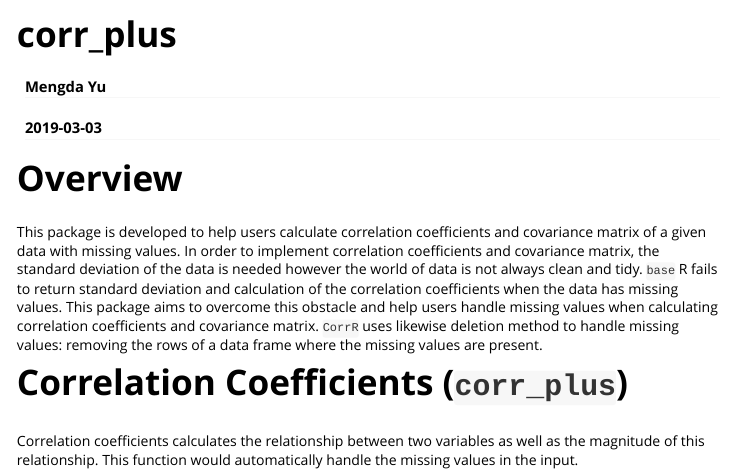
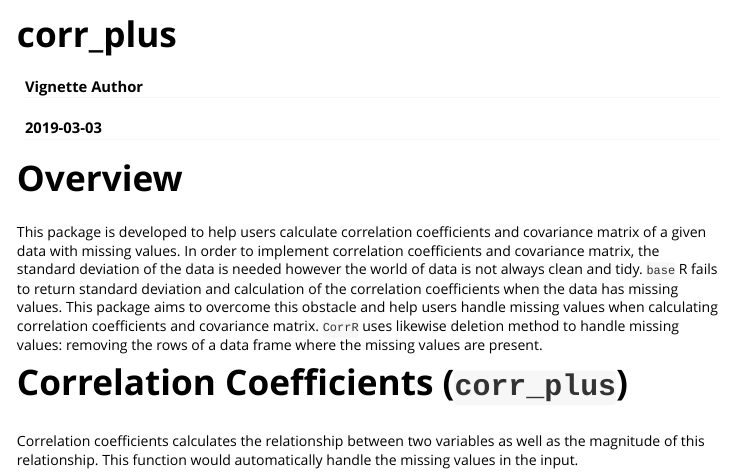
Before and after one commit to UBC-MDS/CorrR, an R Markdown document (vignettes/corr_plus.Rmd): the page in a window 1100 px wide, from its top. Rendered offline with R 4.5, knitr and Pandoc, with nearby package versions.

Commit message:
update files

```diff
--- a/vignettes/corr_plus.Rmd
+++ b/vignettes/corr_plus.Rmd
@@ -1,6 +1,6 @@
 ---
 title: "corr_plus"
-author: "Mengda Yu"
+author: "Vignette Author"
 date: "`r Sys.Date()`"
 output: rmarkdown::html_vignette
 vignette: >
```
Also changed, not shown: vignettes/std_plus.Rmd (+1 -1 lines).
